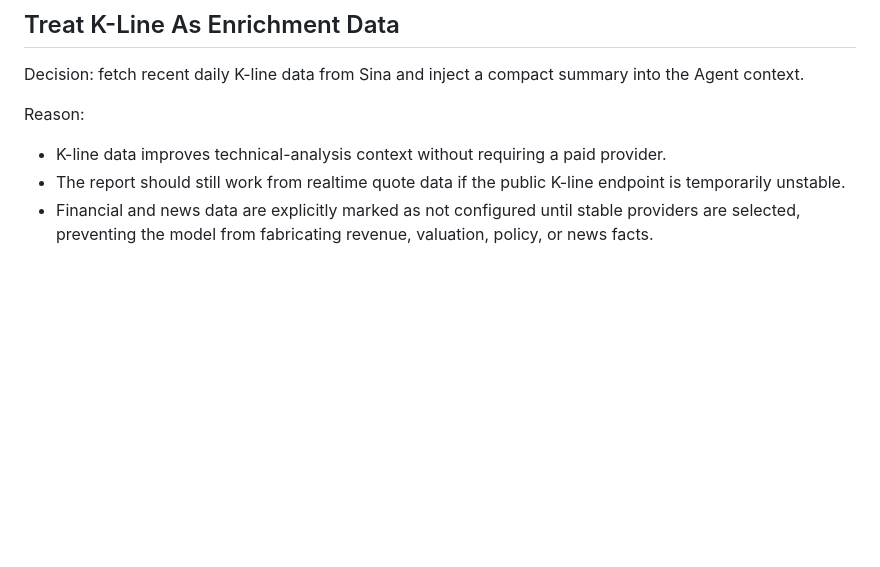
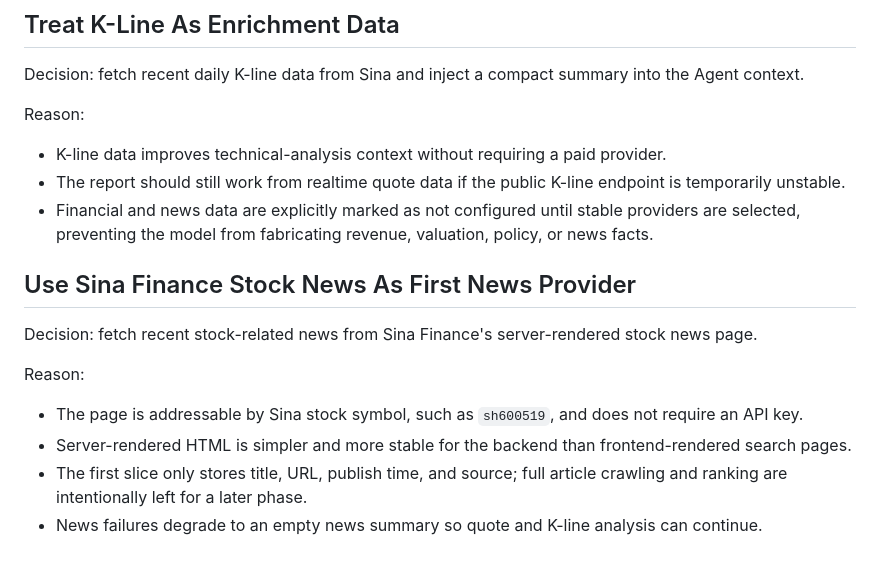
Before and after one commit to Jmenos-CN/-, a Markdown page: docs/decisions.md, the part around the change. Drawn GitHub-style; blank space fills up the shorter version.

Commit message:
docs: document stock news source

```diff
--- a/docs/decisions.md
+++ b/docs/decisions.md
@@ -83,3 +83,15 @@ Reason:
 - The report should still work from realtime quote data if the public K-line endpoint is temporarily unstable.
 - Financial and news data are explicitly marked as not configured until stable providers are selected, preventing the
   model from fabricating revenue, valuation, policy, or news facts.
+
+## Use Sina Finance Stock News As First News Provider
+
+Decision: fetch recent stock-related news from Sina Finance's server-rendered stock news page.
+
+Reason:
+
+- The page is addressable by Sina stock symbol, such as `sh600519`, and does not require an API key.
+- Server-rendered HTML is simpler and more stable for the backend than frontend-rendered search pages.
+- The first slice only stores title, URL, publish time, and source; full article crawling and ranking are intentionally
+  left for a later phase.
+- News failures degrade to an empty news summary so quote and K-line analysis can continue.
```
Also changed, not shown: docs/current-state.md (+7 -3 lines), docs/runbook.md (+8 -5 lines).
